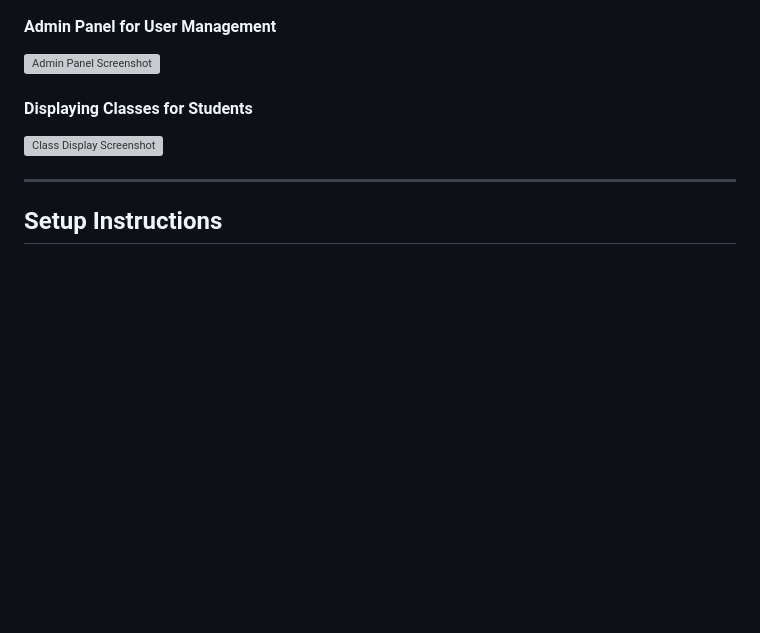
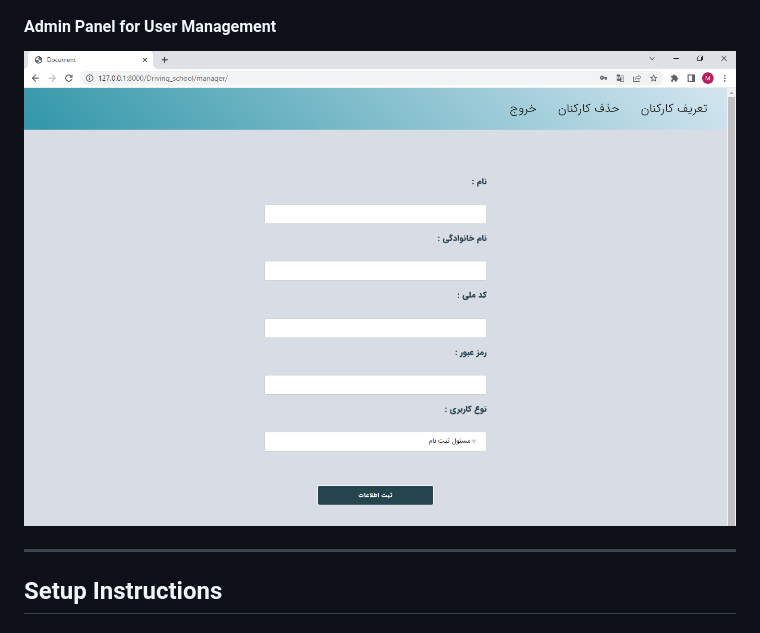
Before and after one commit to morteza80mr/Driving-School-WebApp, a Markdown page: README.md, the part around the change printed below. Rendered like a GitHub page; blank space fills up the shorter version; grey boxes are pictures that could not be loaded.

```diff
--- a/README.md
+++ b/README.md
@@ -83,9 +83,6 @@ The following screenshots demonstrate the application in action:
 
 #### Admin Panel for User Management
-![Admin Panel Screenshot](screenshots/admin_panel.png)
-
-#### Displaying Classes for Students
-![Class Display Screenshot](screenshots/class_display.png)
+![Admin Panel Screenshot](screenshots/Admin%20Panel%20for%20User%20Management.jpg)
 
 ---
 
```
Also changed, not shown: other parts of README.md (+4 -4 lines).
